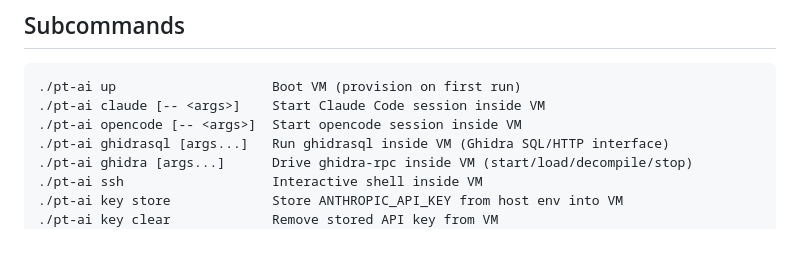
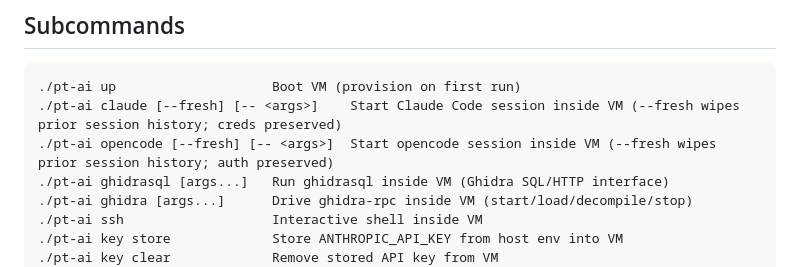
Before and after one commit to ogeidr/pt-ai, a Markdown page: vagrant/README.md, the part around the change. GitHub-like rendering; blank space fills up the shorter version.

Commit message:
soo fresh soo good

````diff
--- a/vagrant/README.md
+++ b/vagrant/README.md
@@ -362,8 +362,8 @@ and/or `PTAI_SKIP_GHIDRA_RPC=1` (they are independent).
 
 ```
 ./pt-ai up                    Boot VM (provision on first run)
-./pt-ai claude [-- <args>]    Start Claude Code session inside VM
-./pt-ai opencode [-- <args>]  Start opencode session inside VM
+./pt-ai claude [--fresh] [-- <args>]    Start Claude Code session inside VM (--fresh wipes prior session history; creds preserved)
+./pt-ai opencode [--fresh] [-- <args>]  Start opencode session inside VM (--fresh wipes prior session history; auth preserved)
 ./pt-ai ghidrasql [args...]   Run ghidrasql inside VM (Ghidra SQL/HTTP interface)
 ./pt-ai ghidra [args...]      Drive ghidra-rpc inside VM (start/load/decompile/stop)
 ./pt-ai ssh                   Interactive shell inside VM
````
